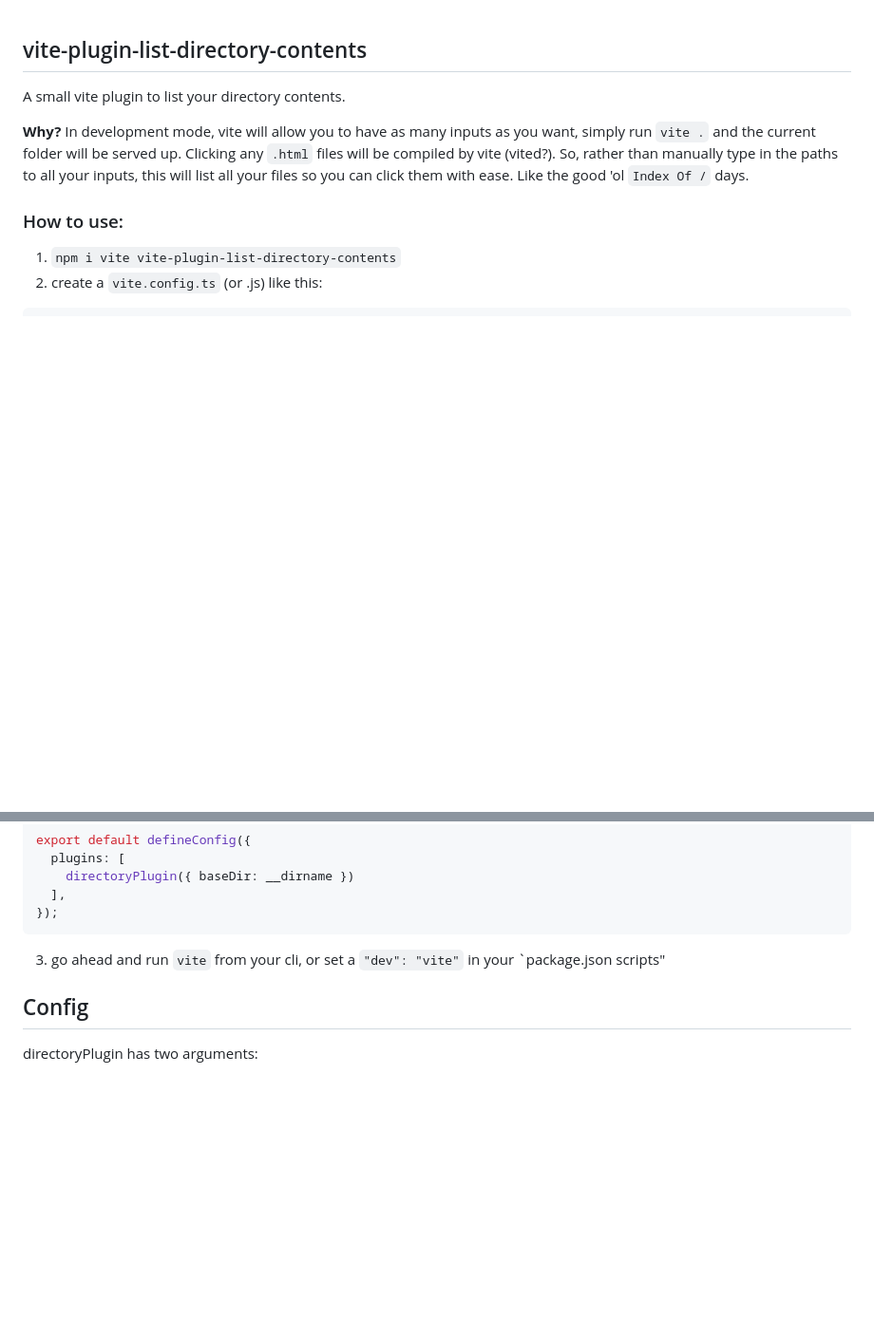
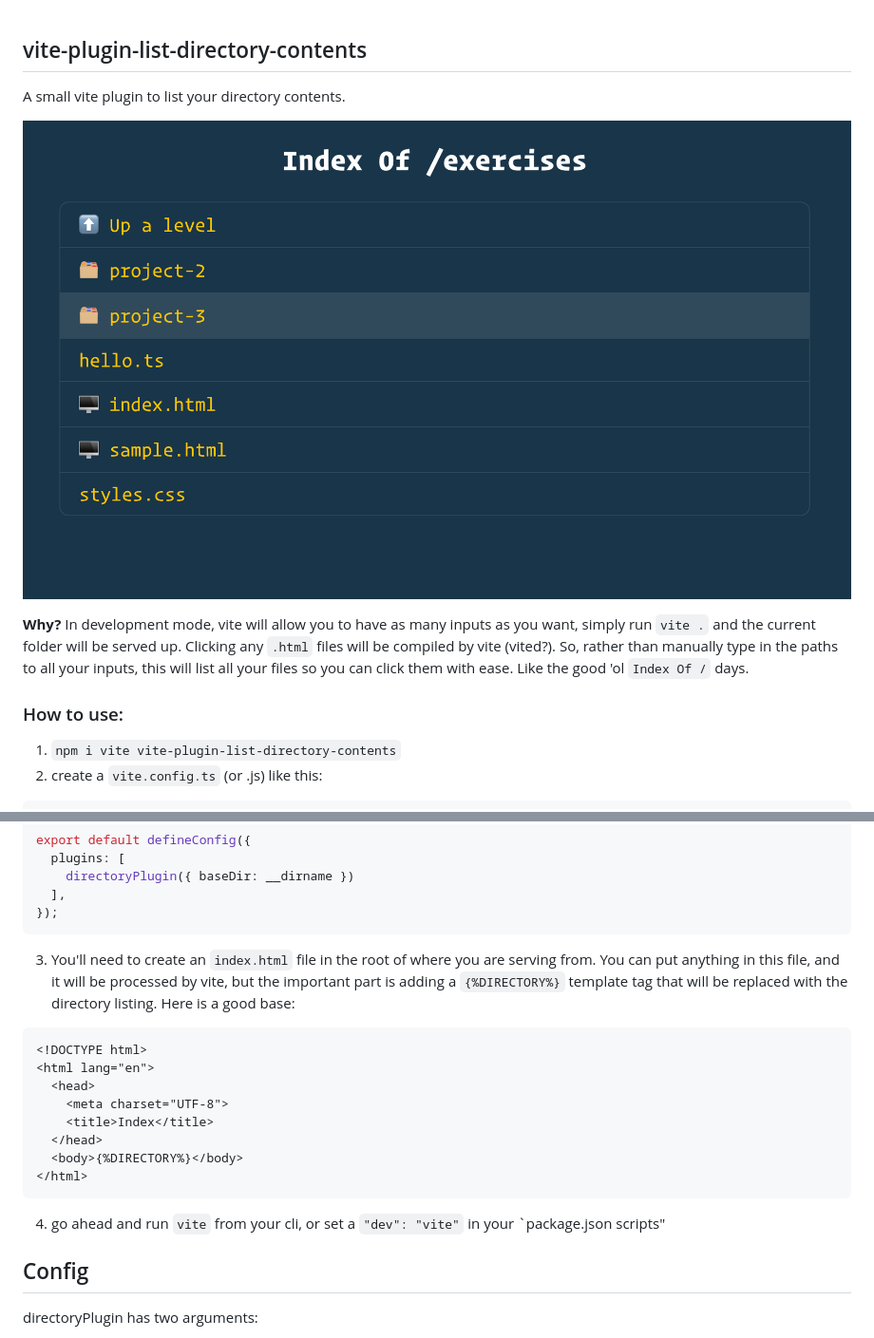
Before and after one commit to wesbos/vite-plugin-list-directory-contents, a Markdown page: readme.md, 2 parts joined by grey strips. Shown: that part at 95% size. GitHub-like rendering; pictures changed too: dist/cool.png (added); blank space fills up the shorter version.

````diff
--- a/readme.md
+++ b/readme.md
@@ -1,6 +1,8 @@
 ## vite-plugin-list-directory-contents
 
 A small vite plugin to list your directory contents.
+
+![](./dist/cool.png)
 
 **Why?** In development mode, vite will allow you to have as many inputs as you want, simply run `vite .` and the current folder will be served up. Clicking any `.html` files will be compiled by vite (vited?). So, rather than manually type in the paths to all your inputs, this will list all your files so you can click them with ease. Like the good 'ol `Index Of /` days.
 
@@ -21,7 +23,20 @@ export default defineConfig({
 });
 ```
 
-3. go ahead and run `vite` from your cli, or set a `"dev": "vite"` in your `package.json scripts"
+3. You'll need to create an `index.html` file in the root of where you are serving from. You can put anything in this file, and it will be processed by vite, but the important part is adding a `{%DIRECTORY%}` template tag that will be replaced with the directory listing. Here is a good base:
+
+```html
+<!DOCTYPE html>
+<html lang="en">
+  <head>
+    <meta charset="UTF-8">
+    <title>Index</title>
+  </head>
+  <body>{%DIRECTORY%}</body>
+</html>
+```
+
+4. go ahead and run `vite` from your cli, or set a `"dev": "vite"` in your `package.json scripts"
 
 ## Config
 
````
